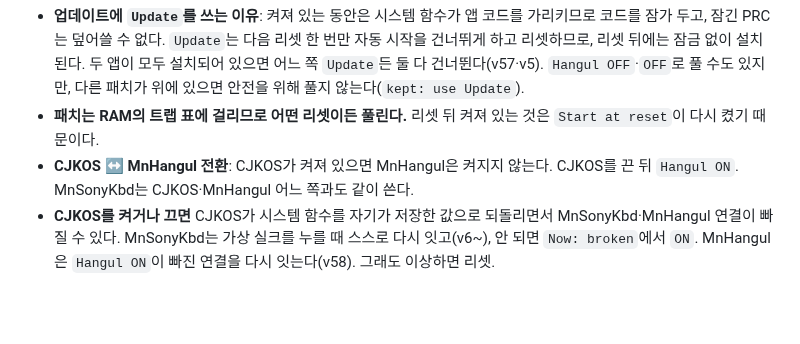
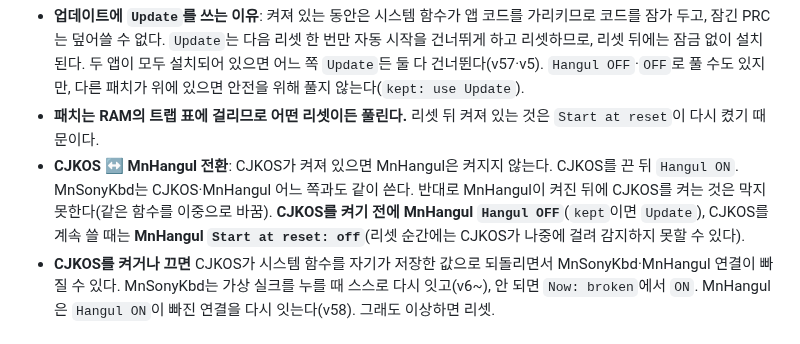
Before and after one commit to muns5965/clie-hangul-keyboard, a Markdown page: README.md, the part around the change. Drawn GitHub-style; blank space fills up the shorter version.

```diff
--- a/README.md
+++ b/README.md
@@ -193,6 +193,7 @@ CJKOS 없이 한글을 표시한다(설치 C·D). CJKOS를 끈 백업 세션에
 - **업데이트에 `Update`를 쓰는 이유**: 켜져 있는 동안은 시스템 함수가 앱 코드를 가리키므로 코드를 잠가 두고, 잠긴 PRC는 덮어쓸 수 없다. `Update`는 다음 리셋 한 번만 자동 시작을 건너뛰게 하고 리셋하므로, 리셋 뒤에는 잠금 없이 설치된다. 두 앱이 모두 설치되어 있으면 어느 쪽 `Update`든 둘 다 건너뛴다(v57·v5). `Hangul OFF`·`OFF`로 풀 수도 있지만, 다른 패치가 위에 있으면 안전을 위해 풀지 않는다(`kept: use Update`).
 - **패치는 RAM의 트랩 표에 걸리므로 어떤 리셋이든 풀린다.** 리셋 뒤 켜져 있는 것은 `Start at reset`이 다시 켰기 때문이다.
 - **CJKOS ↔ MnHangul 전환**: CJKOS가 켜져 있으면 MnHangul은 켜지지 않는다. CJKOS를 끈 뒤 `Hangul ON`. MnSonyKbd는 CJKOS·MnHangul 어느 쪽과도 같이 쓴다.
+  반대로 MnHangul이 켜진 뒤에 CJKOS를 켜는 것은 막지 못한다(같은 함수를 이중으로 바꿈). **CJKOS를 켜기 전에 MnHangul `Hangul OFF`**(`kept`이면 `Update`), CJKOS를 계속 쓸 때는 **MnHangul `Start at reset: off`**(리셋 순간에는 CJKOS가 나중에 걸려 감지하지 못할 수 있다).
 - **CJKOS를 켜거나 끄면** CJKOS가 시스템 함수를 자기가 저장한 값으로 되돌리면서 MnSonyKbd·MnHangul 연결이 빠질 수 있다. MnSonyKbd는 가상 실크를 누를 때 스스로 다시 잇고(v6~), 안 되면 `Now: broken`에서 `ON`. MnHangul은 `Hangul ON`이 빠진 연결을 다시 잇는다(v58). 그래도 이상하면 리셋.
 
 ## 제한사항
```
Also changed, not shown: docs/RECOVERY.md (+2 -0 lines).
